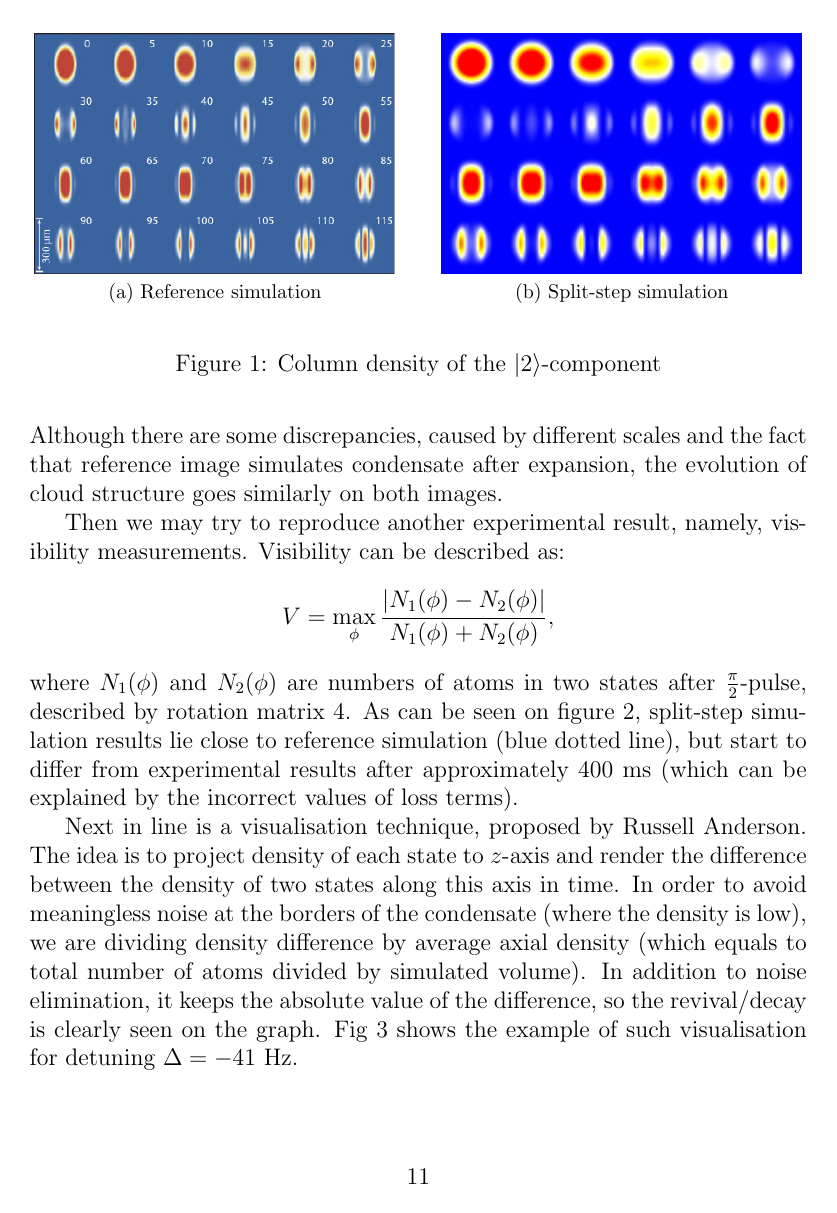
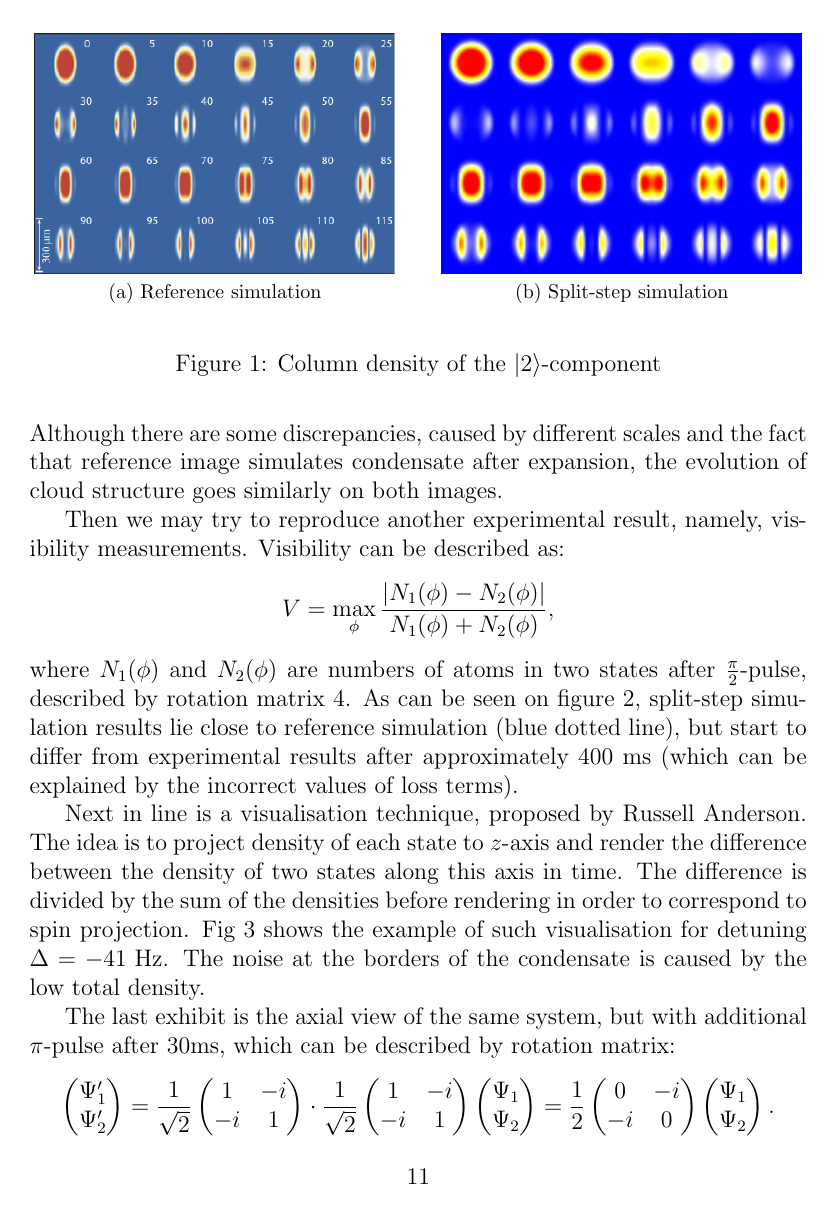
Before and after one commit to fjarri-attic/bec, a LaTeX document (docs/wigner_simulation.report/report.tex): page 11 of 13 before the commit and page 11 of 15 after it. Compiled offline with pdfLaTeX.

Commit message:
docs\wigner_simulation: added pi-pulse results to report

```diff
--- a/docs/wigner_simulation.report/report.tex
+++ b/docs/wigner_simulation.report/report.tex
@@ -287,4 +287,4 @@ where $N_1(\phi)$ and $N_2(\phi)$ are numbers of atoms in two states after $\fra
 \label{axial_view}
 \end{figure}
 
-Next in line is a visualisation technique, proposed by Russell Anderson. The idea is to project density of each state to $z$-axis and render the difference between the density of two states along this axis in time. In order to avoid meaningless noise at the borders of the condensate (where the density is low), we are dividing density difference by average axial density (which equals to total number of atoms divided by simulated volume). In addition to noise elimination, it keeps the absolute value of the difference, so the revival/decay is clearly seen on the graph. Fig~\ref{axial_view} shows the example of such visualisation for detuning $\Delta = -41 \textrm{ Hz}$.
+Next in line is a visualisation technique, proposed by Russell Anderson. The idea is to project density of each state to $z$-axis and render the difference between the density of two states along this axis in time. The difference is divided by the sum of the densities before rendering in order to correspond to spin projection. Fig~\ref{axial_view} shows the example of such visualisation for detuning $\Delta = -41 \textrm{ Hz}$. The noise at the borders of the condensate is caused by the low total density.
@@ -291,3 +295,28 @@ Next in line is a visualisation technique, proposed by Russell Anderson. The ide
+\label{axial_pi_pulse}
+\end{figure}
+
+The last exhibit is the axial view of the same system, but with additional $\pi$-pulse after 30ms, which can be described by rotation matrix:
+\[
+\begin{pmatrix}
+	\Psi^\prime_1 \\	\Psi^\prime_2
+\end{pmatrix} =
+\frac{1}{\sqrt{2}} \begin{pmatrix}
+	1 & -i \\ -i & 1
+\end{pmatrix} \cdot
+\frac{1}{\sqrt{2}} \begin{pmatrix}
+	1 & -i \\ -i & 1
+\end{pmatrix}
+\begin{pmatrix}
+	\Psi_1 \\ \Psi_2
+\end{pmatrix} =
+\frac{1}{2} \begin{pmatrix}
+	0 & -i \\ -i & 0
+\end{pmatrix}
+\begin{pmatrix}
+	\Psi_1 \\ \Psi_2
+\end{pmatrix}.
+\]
+The result can be seen on Fig~\ref{axial_pi_pulse}. Comparing it to the fig~\ref{axial_view}, you can see the so called 'revival' - the amplitude of spin projection oscillations did not decrease after 120ms.
 
 \bibliographystyle{plain}
 \bibliography{refs}
```
Also changed, not shown: docs/wigner_simulation.report/axial_pi_pulse.pdf (added), docs/wigner_simulation.report/axial_view.pdf, docs/wigner_simulation.report/report.tex (4 more changed lines).
